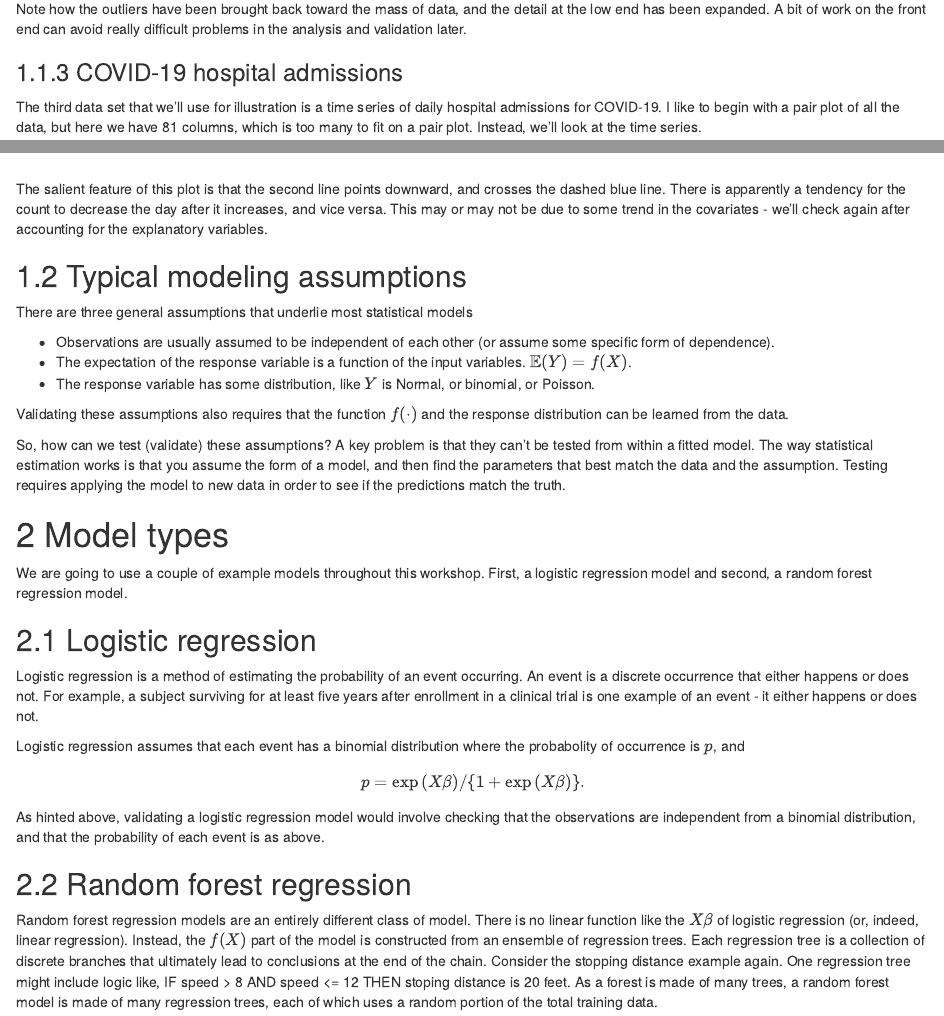
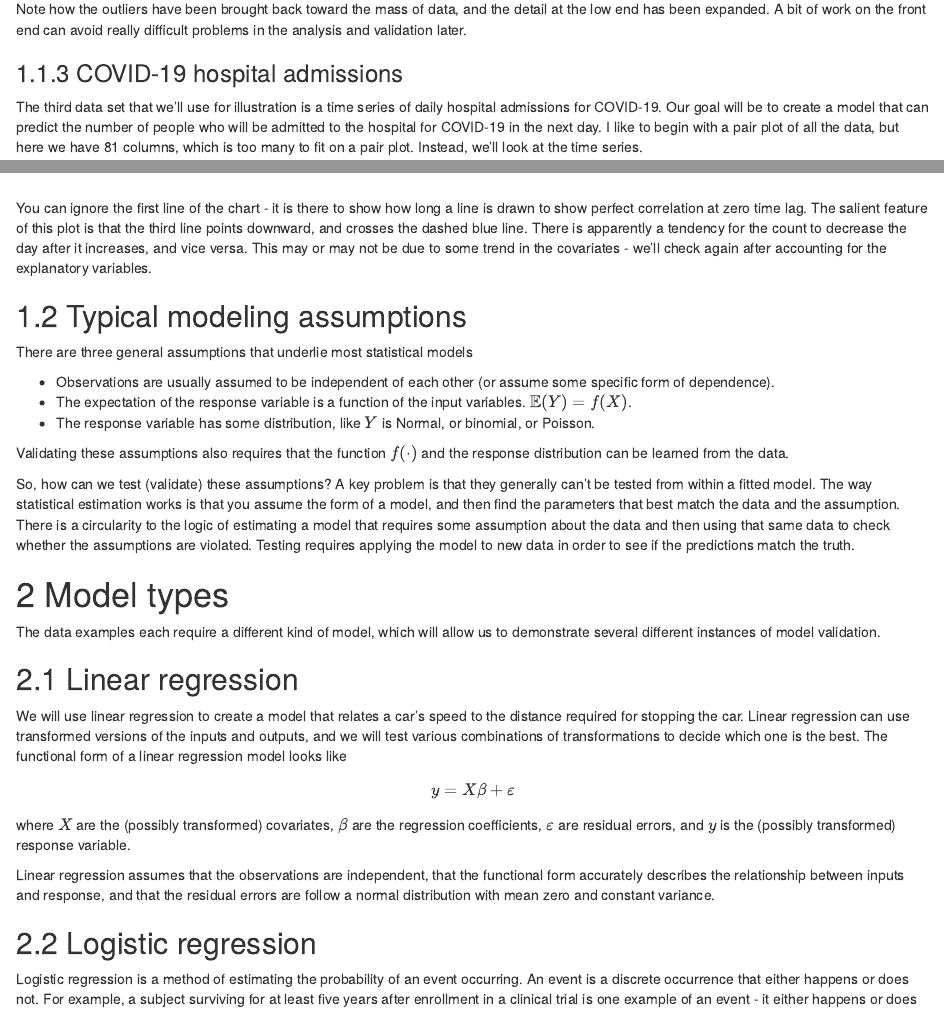
Before and after one commit to ucdavisdatalab/workshop-model-validation, an R Markdown document (01_basics.Rmd): the page in a window 1100 px wide, from 3510 px down before the commit and from 3570 px down after it, so that both start at the same text, and a second part further down, joined at a grey line. Rendered offline with R 4.5, knitr and Pandoc, with nearby package versions; drawn as R Markdown's standard HTML page in place of the format the file asks for.

Commit message:
improving the reader text

````diff
--- a/01_basics.Rmd
+++ b/01_basics.Rmd
@@ -72,7 +72,7 @@ with( gbsg, plot( data.frame(sqrt(er), sqrt(pgr), sqrt(nodes), rfstime)))
 Note how the outliers have been brought back toward the mass of data, and the detail at the low end has been expanded. A bit of work on the front end can avoid really difficult problems in the analysis and validation later.
 
 ### COVID-19 hospital admissions
-The third data set that we'll use for illustration is a time series of daily hospital  admissions for COVID-19. I like to begin with a pair plot of all the data, but here we have 81 columns, which is too many to fit on a pair plot. Instead, we'll look at the time series.
+The third data set that we'll use for illustration is a time series of daily hospital  admissions for COVID-19. Our goal will be to create a model that can predict the number of people who will be admitted to the hospital for COVID-19 in the next day. I like to begin with a pair plot of all the data, but here we have 81 columns, which is too many to fit on a pair plot. Instead, we'll look at the time series.
 
 ```{r import-covid, message=FALSE}
 # import the covid dataset
@@ -91,7 +91,7 @@ There is another type of independence to consider here: is the number of daily a
 acf( diff(covid$COVID_NEW_ADM_CNT, 1) )
 ```
 
-The salient feature of this plot is that the second line points downward, and crosses the dashed blue line. There is apparently a tendency for the count to decrease the day after it increases, and vice versa. This may or may not be due to some trend in the covariates - we'll check again after accounting for the explanatory variables.
+You can ignore the first line of the chart - it is there to show how long a line is drawn to show perfect correlation at zero time lag. The salient feature of this plot is that the third line points downward, and crosses the dashed blue line. There is apparently a tendency for the count to decrease the day after it increases, and vice versa. This may or may not be due to some trend in the covariates - we'll check again after accounting for the explanatory variables.
 
 
 
@@ -109,16 +109,22 @@ Validating these assumptions also requires that the function $f(\cdot)$ and the
 
 
 
-So, how can we test (validate) these assumptions? A key problem is that they can't be tested from within a fitted model. The way statistical estimation works is that you assume the form of a model, and then find the parameters that best match the data and the assumption. Testing requires applying the model to new data in order to see if the predictions match the truth.
+So, how can we test (validate) these assumptions? A key problem is that they generally can't be tested from within a fitted model. The way statistical estimation works is that you assume the form of a model, and then find the parameters that best match the data and the assumption. There is a circularity to the logic of estimating a model that requires some assumption about the data and then using that same data to check whether the assumptions are violated. Testing requires applying the model to new data in order to see if the predictions match the truth.
 
 
 
 
 # Model types
 
-We are going to use a couple of example models throughout this workshop. First, a logistic regression model and second, a random forest regression model.
+The data examples each require a different kind of model, which will allow us to demonstrate several different instances of model validation.
 
 
+## Linear regression
+We will use linear regression to create a model that relates a car's speed to the distance required for stopping the car. Linear regression can use transformed versions of the inputs and outputs, and we will test various combinations of transformations to decide which one is the best. The functional form of a linear regression model looks like
+$$ y = X \beta + \varepsilon $$
+where $X$ are the (possibly transformed) covariates, $\beta$ are the regression coefficients, $\varepsilon$ are residual errors, and $y$ is the (possibly transformed) response variable.
+
+Linear regression assumes that the observations are independent, that the functional form accurately describes the relationship between inputs and response, and that the residual errors are follow a normal distribution with mean zero and constant variance.
 
 ## Logistic regression
 Logistic regression is a method of estimating the probability of an event occurring. An event is a discrete occurrence that either happens or does not. For example, a subject surviving for at least five years after enrollment in a clinical trial is one example of an event - it either happens or does not.
````
Also changed, not shown: docs/reference-keys.txt, docs/search_index.json, 01_basics.Rmd (4 more changed lines), 7 other files.
